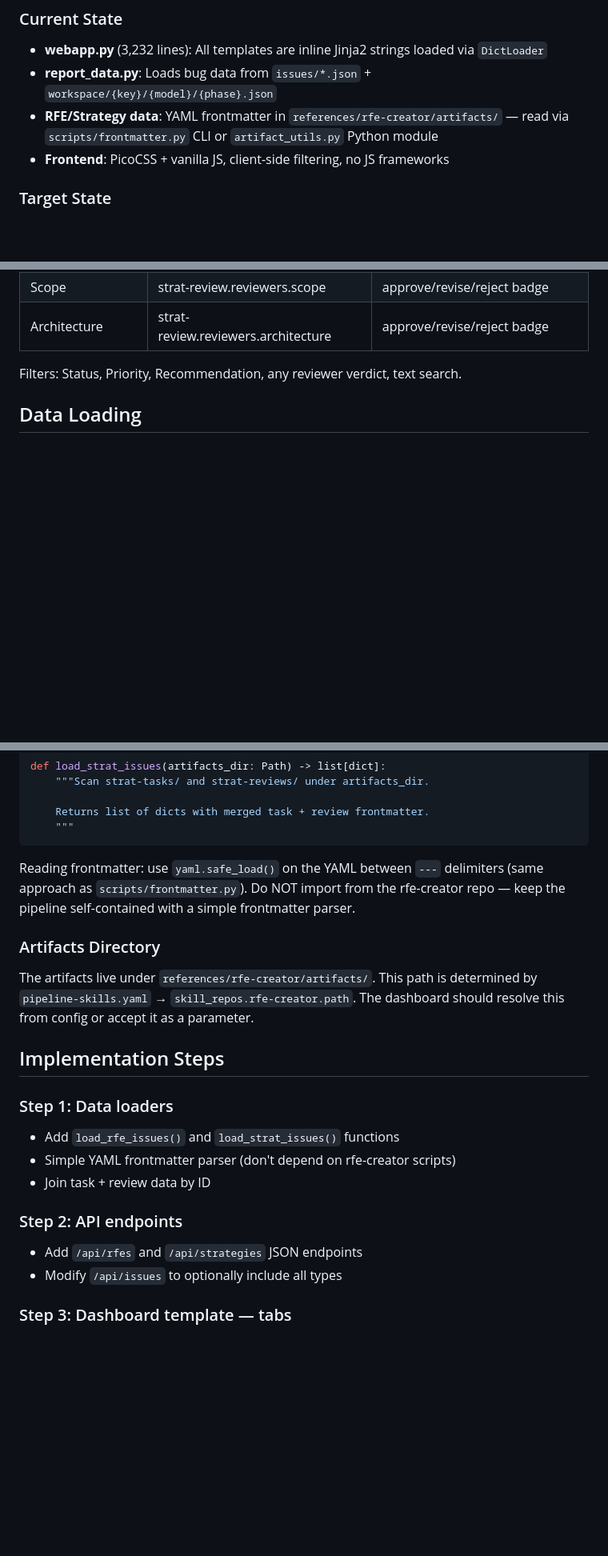
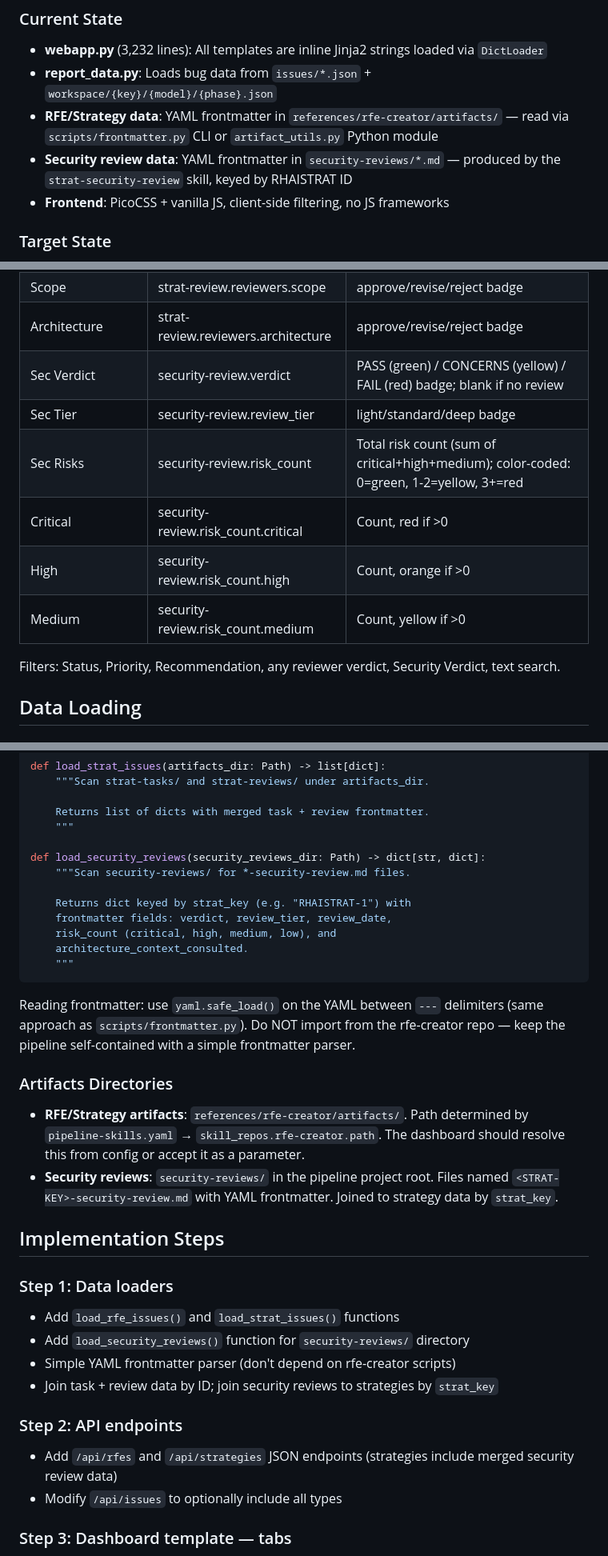
Before and after one commit to jctanner/ai-first-pipeline, a Markdown page: NEW-FRONTEND-PLAN.md, 3 parts joined by grey strips. Shown at 80% size. GitHub-like rendering; blank space fills up the shorter version.

Commit message:
Update dashboard plan with security review data integration
Add security review columns to the Strategies tab and All Issues
summary, data loader for security-reviews/ directory, and verification
criteria using RHAISTRAT-1 sample data.

Co-Authored-By: Claude Opus 4.6 <noreply@anthropic.com>

````diff
--- a/NEW-FRONTEND-PLAN.md
+++ b/NEW-FRONTEND-PLAN.md
@@ -10,6 +10,7 @@ The dashboard (`lib/webapp.py`) currently displays only bug issues (RHOAIENG) wi
 - **webapp.py** (3,232 lines): All templates are inline Jinja2 strings loaded via `DictLoader`
 - **report_data.py**: Loads bug data from `issues/*.json` + `workspace/{key}/{model}/{phase}.json`
 - **RFE/Strategy data**: YAML frontmatter in `references/rfe-creator/artifacts/` — read via `scripts/frontmatter.py` CLI or `artifact_utils.py` Python module
+- **Security review data**: YAML frontmatter in `security-reviews/*.md` — produced by the `strat-security-review` skill, keyed by RHAISTRAT ID
 - **Frontend**: PicoCSS + vanilla JS, client-side filtering, no JS frameworks
 
 ### Target State
@@ -98,8 +100,14 @@ Filters: Status, Priority, Size, Recommendation, Feasibility, Pass/Fail, Needs A
 | Testability | strat-review.reviewers.testability | approve/revise/reject badge |
 | Scope | strat-review.reviewers.scope | approve/revise/reject badge |
 | Architecture | strat-review.reviewers.architecture | approve/revise/reject badge |
+| Sec Verdict | security-review.verdict | PASS (green) / CONCERNS (yellow) / FAIL (red) badge; blank if no review |
+| Sec Tier | security-review.review_tier | light/standard/deep badge |
+| Sec Risks | security-review.risk_count | Total risk count (sum of critical+high+medium); color-coded: 0=green, 1-2=yellow, 3+=red |
+| Critical | security-review.risk_count.critical | Count, red if >0 |
+| High | security-review.risk_count.high | Count, orange if >0 |
+| Medium | security-review.risk_count.medium | Count, yellow if >0 |
 
-Filters: Status, Priority, Recommendation, any reviewer verdict, text search.
+Filters: Status, Priority, Recommendation, any reviewer verdict, Security Verdict, text search.
 
 ## Data Loading
 
@@ -122,23 +130,34 @@ def load_strat_issues(artifacts_dir: Path) -> list[dict]:
 
     Returns list of dicts with merged task + review frontmatter.
     """
+
+def load_security_reviews(security_reviews_dir: Path) -> dict[str, dict]:
+    """Scan security-reviews/ for *-security-review.md files.
+
+    Returns dict keyed by strat_key (e.g. "RHAISTRAT-1") with
+    frontmatter fields: verdict, review_tier, review_date,
+    risk_count (critical, high, medium, low), and
+    architecture_context_consulted.
+    """
 ```
 
 Reading frontmatter: use `yaml.safe_load()` on the YAML between `---` delimiters (same approach as `scripts/frontmatter.py`). Do NOT import from the rfe-creator repo — keep the pipeline self-contained with a simple frontmatter parser.
 
-### Artifacts Directory
+### Artifacts Directories
 
-The artifacts live under `references/rfe-creator/artifacts/`. This path is determined by `pipeline-skills.yaml` → `skill_repos.rfe-creator.path`. The dashboard should resolve this from config or accept it as a parameter.
+- **RFE/Strategy artifacts**: `references/rfe-creator/artifacts/`. Path determined by `pipeline-skills.yaml` → `skill_repos.rfe-creator.path`. The dashboard should resolve this from config or accept it as a parameter.
+- **Security reviews**: `security-reviews/` in the pipeline project root. Files named `<STRAT-KEY>-security-review.md` with YAML frontmatter. Joined to strategy data by `strat_key`.
 
 ## Implementation Steps
 
 ### Step 1: Data loaders
 - Add `load_rfe_issues()` and `load_strat_issues()` functions
+- Add `load_security_reviews()` function for `security-reviews/` directory
 - Simple YAML frontmatter parser (don't depend on rfe-creator scripts)
-- Join task + review data by ID
+- Join task + review data by ID; join security reviews to strategies by `strat_key`
 
 ### Step 2: API endpoints
-- Add `/api/rfes` and `/api/strategies` JSON endpoints
+- Add `/api/rfes` and `/api/strategies` JSON endpoints (strategies include merged security review data)
 - Modify `/api/issues` to optionally include all types
 
 ### Step 3: Dashboard template — tabs
````
Also changed, not shown: other parts of NEW-FRONTEND-PLAN.md (+10 -6 lines).
